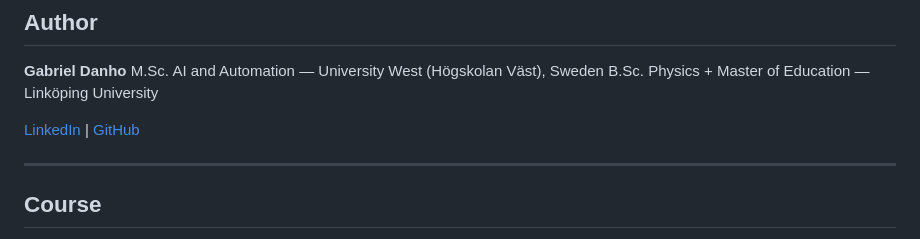
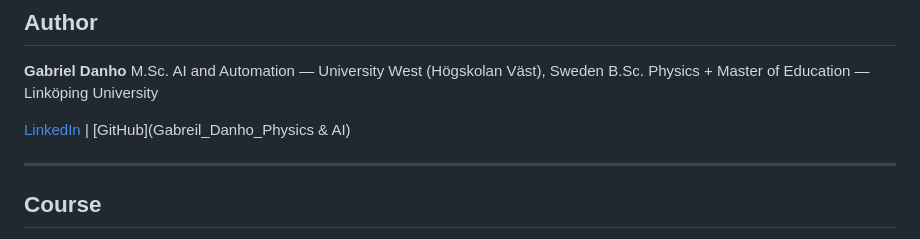
Before and after one commit to gabrieldanho9988-sys/MUA600-Multi-Agent-Manufacturing, a Markdown page: README.md, the part around the change. Rendered like a GitHub page.

```diff
--- a/README.md
+++ b/README.md
@@ -100,8 +100,8 @@ hardware registers directly.
 M.Sc. AI and Automation — University West (Högskolan Väst), Sweden
 B.Sc. Physics + Master of Education — Linköping University
 
-[LinkedIn](www.linkedin.com/in/gabriel-danho-2a1a9112a)
-| [GitHub](https://github.com/gabrieldanho9988-sys)
+[LinkedIn](https://www.linkedin.com/in/gabriel-danho-2a1a9112a/)
+| [GitHub](Gabreil_Danho_Physics & AI)
 
 ---
 
```
